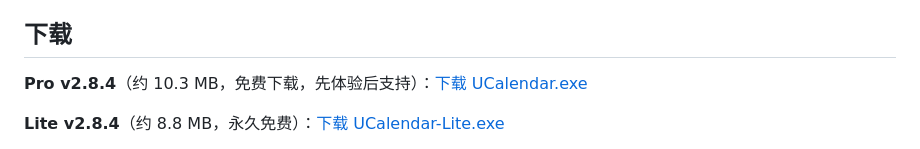
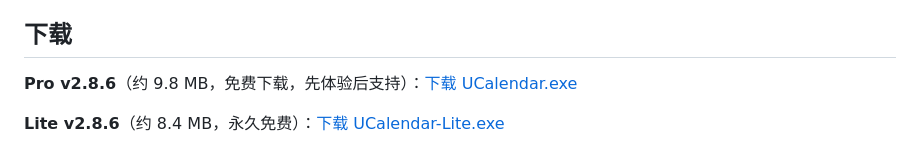
Before and after one commit to tobaba/UCalendar, a Markdown page: README.md, the part around one of its changes. Rendered like a GitHub page.

Commit message:
docs: 更新 README 赞赏码与 v2.8.6 信息

```diff
--- a/README.md
+++ b/README.md
@@ -106,8 +106,8 @@ UCalendar 运行时扫码绑定微信，私聊即可查询和修改日程、待
 
 ## 下载
 
-**Pro v2.8.4**（约 10.3 MB，免费下载，先体验后支持）：[下载 UCalendar.exe](https://github.com/tobaba/UCalendar/releases/latest/download/UCalendar.exe)
+**Pro v2.8.6**（约 9.8 MB，免费下载，先体验后支持）：[下载 UCalendar.exe](https://github.com/tobaba/UCalendar/releases/latest/download/UCalendar.exe)
 
-**Lite v2.8.4**（约 8.8 MB，永久免费）：[下载 UCalendar-Lite.exe](https://github.com/tobaba/ucalendar-lite/releases/latest/download/UCalendar-Lite.exe)
+**Lite v2.8.6**（约 8.4 MB，永久免费）：[下载 UCalendar-Lite.exe](https://github.com/tobaba/ucalendar-lite/releases/latest/download/UCalendar-Lite.exe)
 
 <p align="center">
```
Also changed, not shown: other parts of README.md (+6 -2 lines), assets/readme/support.png.
